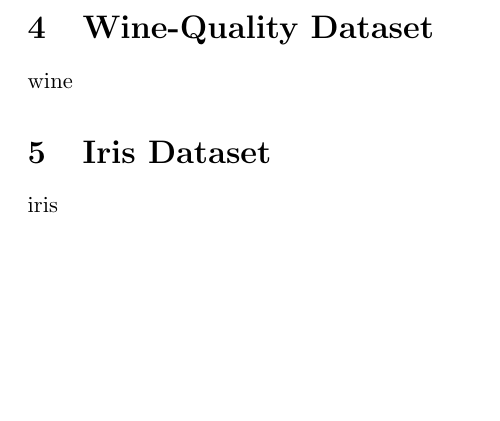
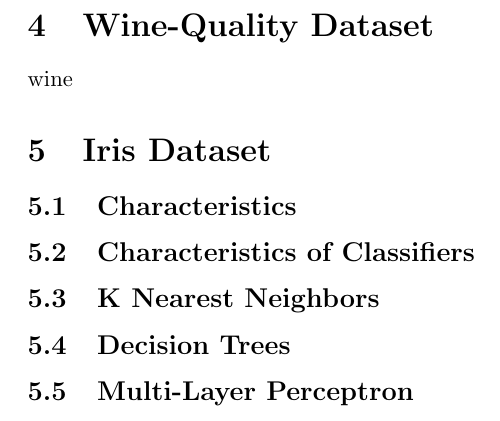
Before and after one commit to RafaelSterzinger/ML-Exercise-2, a LaTeX document (main.tex, which reads iris/iris.tex): part of page 2 of 2, cut so that both start at the same text, the shorter picture padded with empty space. Compiled offline with pdfLaTeX.

Commit message:
change iris dataset

```diff
--- a/iris/iris.tex
+++ b/iris/iris.tex
@@ -1 +1,9 @@
-iris
+\subsection{Characteristics}
+
+\subsection{Characteristics of Classifiers}
+
+\subsection{K Nearest Neighbors}
+
+\subsection{Decision Trees}
+
+\subsection{Multi-Layer Perceptron}
```
Also changed, not shown: 4 other files.
